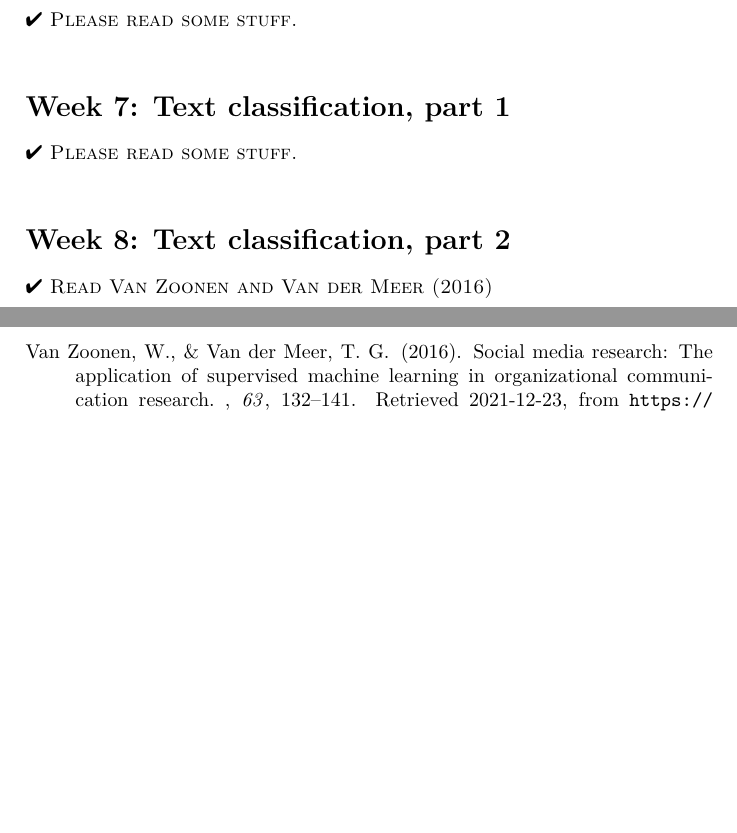
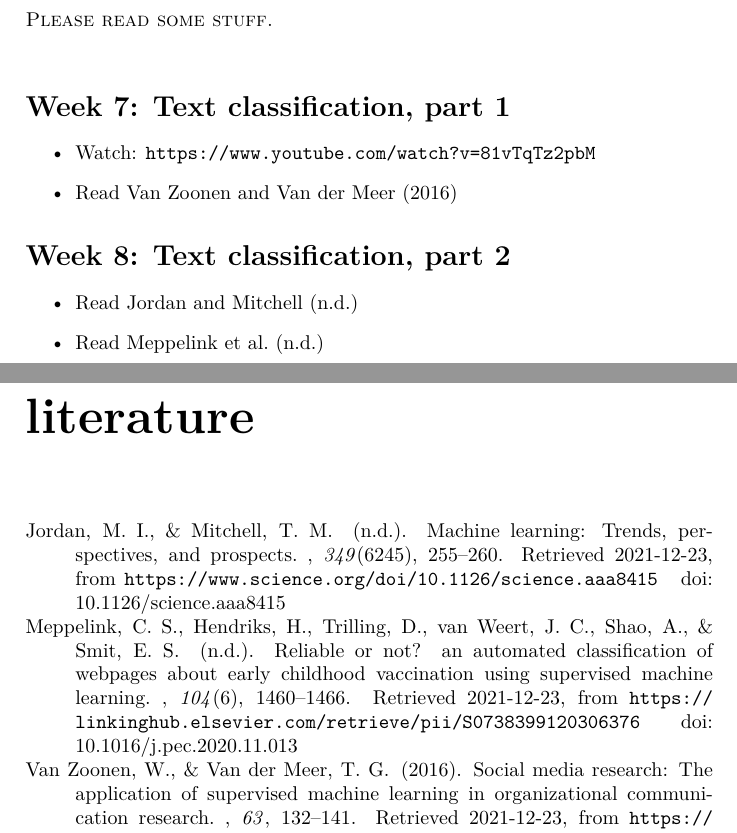
Before and after one commit to annekroon/CCS-2, a LaTeX document (coursemanual/CourseManual.tex, which reads coursemanual/CourseSchedule.tex): two parts of pages 9 and 10 of 10, joined at a grey line, cut so that both start at the same text, the shorter picture padded with empty space. Compiled offline with pdfLaTeX.

Commit message:
added references

```diff
--- a/coursemanual/CourseSchedule.tex
+++ b/coursemanual/CourseSchedule.tex
@@ -24,12 +27,18 @@
 \emph{Note that this week is an "education-free week", meaning that there will not be a lecture or a tutorial this week. Take a well-deserved brake and we continue the course in week 6!}
 
 \section*{Week 6: Recommender systems}
-\textsc{\ding{52} Please read some stuff.}\\
+\textsc{Please read some stuff.}\\
 
 
 \section*{Week 7: Text classification, part 1}
-\textsc{\ding{52} Please read some stuff.}\\
+\begin{itemize}
+	\item{Watch: \url{https://www.youtube.com/watch?v=81vTqTz2pbM}
+	\item{Read \cite{van_zoonen_social_2016}}
+\end{itemize}
 
 
 \section*{Week 8: Text classification, part 2}
-\textsc{\ding{52} Read \cite{van_zoonen_social_2016}}
+\begin{itemize}
+	\item{Read \cite{jordan_machine_2015}}
+	\item{Read \cite{meppelink_reliable_2021}}
+\end{itemize}
```
Also changed, not shown: coursemanual/CourseManual.pdf, coursemanual/CourseSchedule.tex (15 more changed lines).
